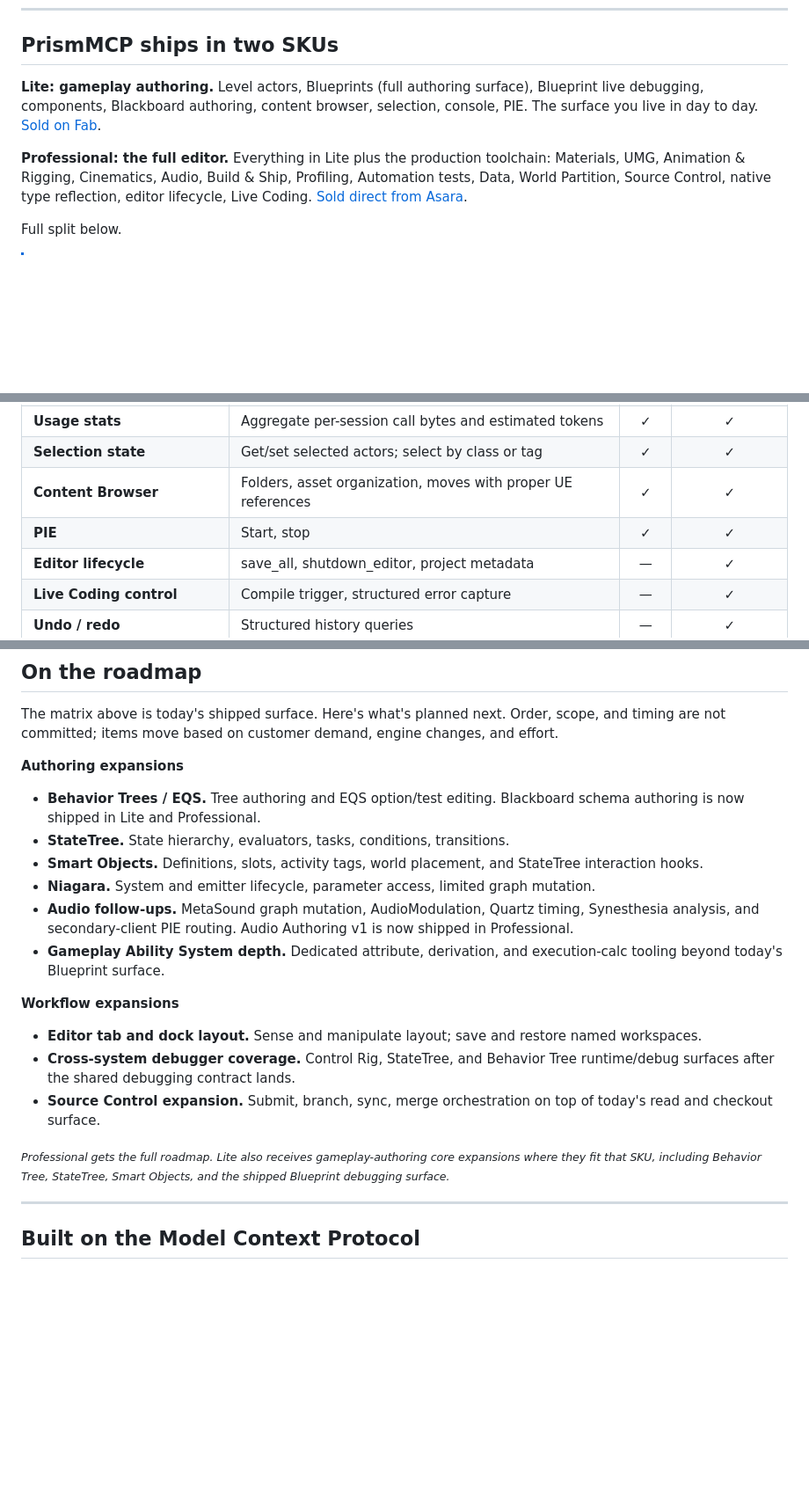
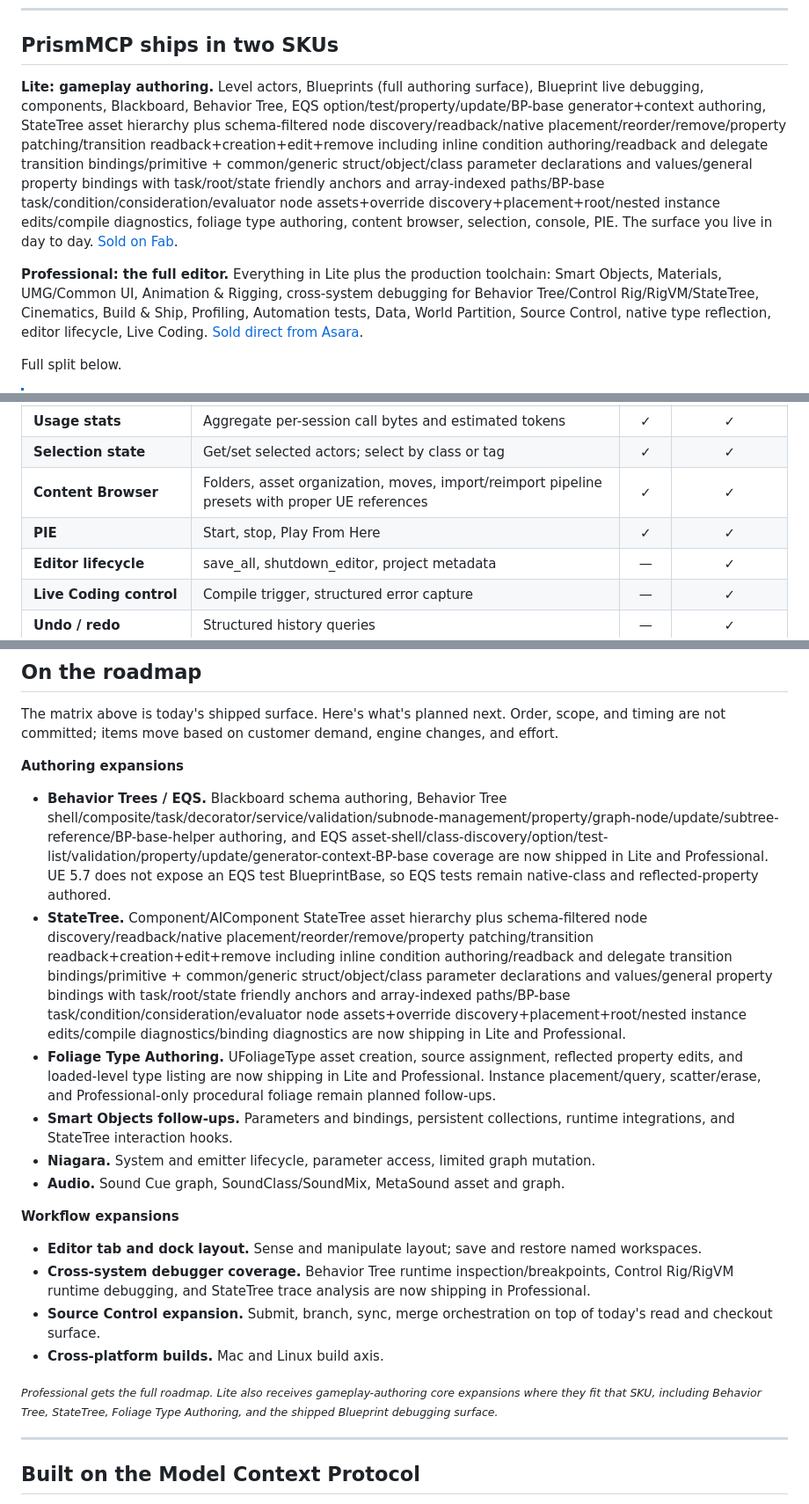
Before and after one commit to Asara-Technologies/prism-mcp, a Markdown page: README.md, 3 parts joined by grey strips. Shown at 88% size. GitHub-like rendering; folded sections open; blank space fills up the shorter version.

```diff
--- a/README.md
+++ b/README.md
@@ -55,9 +55,9 @@ force-multiplying workflows. I'm truly excited to help with yours.
 
 ## PrismMCP ships in two SKUs
 
-**Lite: gameplay authoring.** Level actors, Blueprints (full authoring surface), Blueprint live debugging, components, Blackboard authoring, content browser, selection, console, PIE. The surface you live in day to day. [Sold on Fab][fab-product].
+**Lite: gameplay authoring.** Level actors, Blueprints (full authoring surface), Blueprint live debugging, components, Blackboard, Behavior Tree, EQS option/test/property/update/BP-base generator+context authoring, StateTree asset hierarchy plus schema-filtered node discovery/readback/native placement/reorder/remove/property patching/transition readback+creation+edit+remove including inline condition authoring/readback and delegate transition bindings/primitive + common/generic struct/object/class parameter declarations and values/general property bindings with task/root/state friendly anchors and array-indexed paths/BP-base task/condition/consideration/evaluator node assets+override discovery+placement+root/nested instance edits/compile diagnostics, foliage type authoring, content browser, selection, console, PIE. The surface you live in day to day. [Sold on Fab][fab-product].
 
-**Professional: the full editor.** Everything in Lite plus the production toolchain: Materials, UMG, Animation & Rigging, Cinematics, Audio, Build & Ship, Profiling, Automation tests, Data, World Partition, Source Control, native type reflection, editor lifecycle, Live Coding. [Sold direct from Asara][direct-product].
+**Professional: the full editor.** Everything in Lite plus the production toolchain: Smart Objects, Materials, UMG/Common UI, Animation & Rigging, cross-system debugging for Behavior Tree/Control Rig/RigVM/StateTree, Cinematics, Build & Ship, Profiling, Automation tests, Data, World Partition, Source Control, native type reflection, editor lifecycle, Live Coding. [Sold direct from Asara][direct-product].
 
 Full split below.
 
@@ -143,8 +146,8 @@ Full split below.
 | **Output Log + Message Log** | Read with severity filter | ✓ | ✓ |
 | **Usage stats** | Aggregate per-session call bytes and estimated tokens | ✓ | ✓ |
 | **Selection state** | Get/set selected actors; select by class or tag | ✓ | ✓ |
-| **Content Browser** | Folders, asset organization, moves with proper UE references | ✓ | ✓ |
-| **PIE** | Start, stop | ✓ | ✓ |
+| **Content Browser** | Folders, asset organization, moves, import/reimport pipeline presets with proper UE references | ✓ | ✓ |
+| **PIE** | Start, stop, Play From Here | ✓ | ✓ |
 | **Editor lifecycle** | save_all, shutdown_editor, project metadata | — | ✓ |
 | **Live Coding control** | Compile trigger, structured error capture | — | ✓ |
 | **Undo / redo** | Structured history queries | — | ✓ |
@@ -324,20 +314,21 @@ The matrix above is today's shipped surface. Here's what's planned next. Order,
 
 **Authoring expansions**
 
-- **Behavior Trees / EQS.** Tree authoring and EQS option/test editing. Blackboard schema authoring is now shipped in Lite and Professional.
-- **StateTree.** State hierarchy, evaluators, tasks, conditions, transitions.
-- **Smart Objects.** Definitions, slots, activity tags, world placement, and StateTree interaction hooks.
+- **Behavior Trees / EQS.** Blackboard schema authoring, Behavior Tree shell/composite/task/decorator/service/validation/subnode-management/property/graph-node/update/subtree-reference/BP-base-helper authoring, and EQS asset-shell/class-discovery/option/test-list/validation/property/update/generator-context-BP-base coverage are now shipped in Lite and Professional. UE 5.7 does not expose an EQS test BlueprintBase, so EQS tests remain native-class and reflected-property authored.
+- **StateTree.** Component/AIComponent StateTree asset hierarchy plus schema-filtered node discovery/readback/native placement/reorder/remove/property patching/transition readback+creation+edit+remove including inline condition authoring/readback and delegate transition bindings/primitive + common/generic struct/object/class parameter declarations and values/general property bindings with task/root/state friendly anchors and array-indexed paths/BP-base task/condition/consideration/evaluator node assets+override discovery+placement+root/nested instance edits/compile diagnostics/binding diagnostics are now shipping in Lite and Professional.
+- **Foliage Type Authoring.** UFoliageType asset creation, source assignment, reflected property edits, and loaded-level type listing are now shipping in Lite and Professional. Instance placement/query, scatter/erase, and Professional-only procedural foliage remain planned follow-ups.
+- **Smart Objects follow-ups.** Parameters and bindings, persistent collections, runtime integrations, and StateTree interaction hooks.
 - **Niagara.** System and emitter lifecycle, parameter access, limited graph mutation.
-- **Audio follow-ups.** MetaSound graph mutation, AudioModulation, Quartz timing, Synesthesia analysis, and secondary-client PIE routing. Audio Authoring v1 is now shipped in Professional.
-- **Gameplay Ability System depth.** Dedicated attribute, derivation, and execution-calc tooling beyond today's Blueprint surface.
+- **Audio.** Sound Cue graph, SoundClass/SoundMix, MetaSound asset and graph.
 
 **Workflow expansions**
 
 - **Editor tab and dock layout.** Sense and manipulate layout; save and restore named workspaces.
-- **Cross-system debugger coverage.** Control Rig, StateTree, and Behavior Tree runtime/debug surfaces after the shared debugging contract lands.
+- **Cross-system debugger coverage.** Behavior Tree runtime inspection/breakpoints, Control Rig/RigVM runtime debugging, and StateTree trace analysis are now shipping in Professional.
 - **Source Control expansion.** Submit, branch, sync, merge orchestration on top of today's read and checkout surface.
+- **Cross-platform builds.** Mac and Linux build axis.
 
-<sub>*Professional gets the full roadmap. Lite also receives gameplay-authoring core expansions where they fit that SKU, including Behavior Tree, StateTree, Smart Objects, and the shipped Blueprint debugging surface.*</sub>
+<sub>*Professional gets the full roadmap. Lite also receives gameplay-authoring core expansions where they fit that SKU, including Behavior Tree, StateTree, Foliage Type Authoring, and the shipped Blueprint debugging surface.*</sub>
 
 ---
 
```
Also changed, not shown: other parts of README.md (+17 -27 lines).
